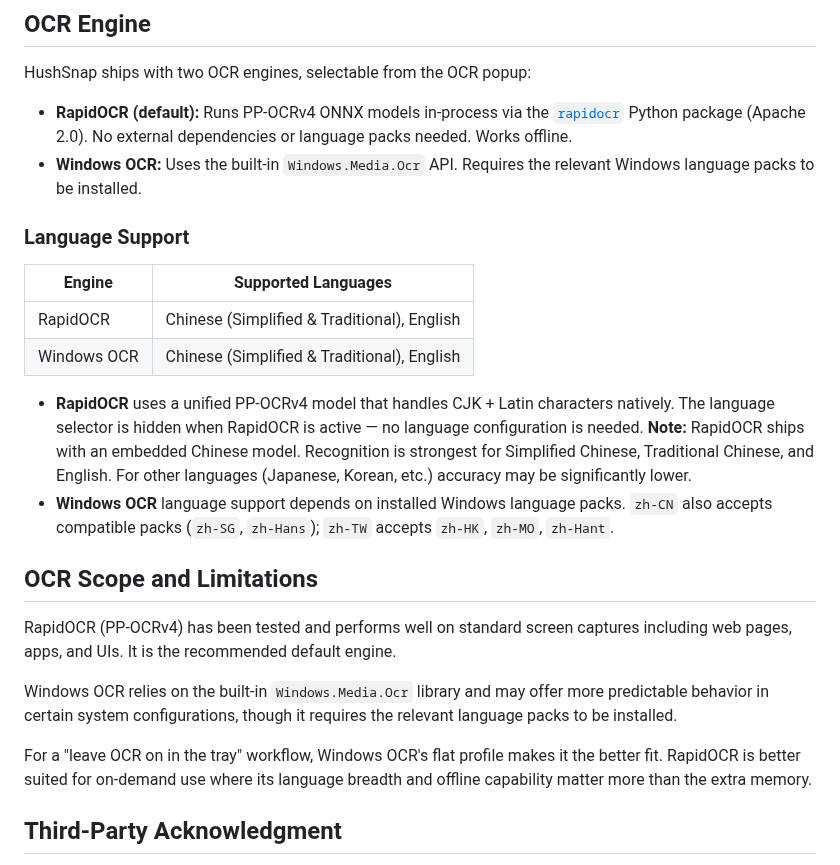
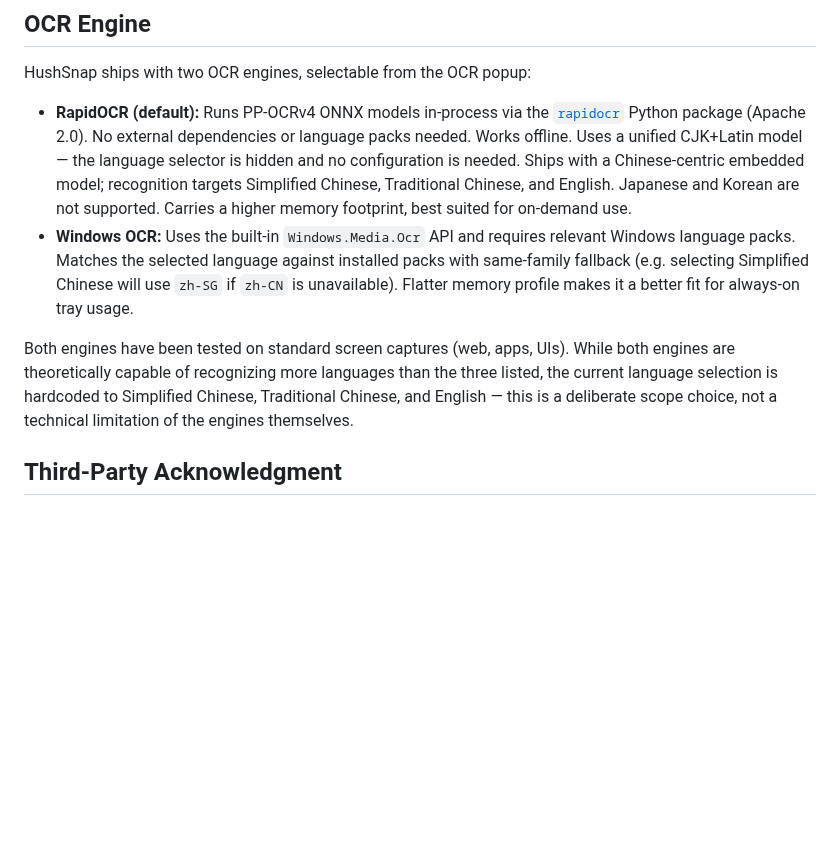
Before and after one commit to tcita/HushSnap, a Markdown page: README.md, the part around the change. GitHub-like rendering; blank space fills up the shorter version.

```diff
--- a/README.md
+++ b/README.md
@@ -10,28 +10,10 @@ As the project continues to evolve, some parts of this README may occasionally l
 
 HushSnap ships with two OCR engines, selectable from the OCR popup:
 
-- **RapidOCR (default):** Runs PP-OCRv4 ONNX models in-process via the [`rapidocr`](https://github.com/RapidAI/RapidOCR) Python package (Apache 2.0). No external dependencies or language packs needed. Works offline.
-- **Windows OCR:** Uses the built-in `Windows.Media.Ocr` API. Requires the relevant Windows language packs to be installed.
+- **RapidOCR (default):** Runs PP-OCRv4 ONNX models in-process via the [`rapidocr`](https://github.com/RapidAI/RapidOCR) Python package (Apache 2.0). No external dependencies or language packs needed. Works offline. Uses a unified CJK+Latin model — the language selector is hidden and no configuration is needed. Ships with a Chinese-centric embedded model; recognition targets Simplified Chinese, Traditional Chinese, and English. Japanese and Korean are not supported. Carries a higher memory footprint, best suited for on-demand use.
+- **Windows OCR:** Uses the built-in `Windows.Media.Ocr` API and requires relevant Windows language packs. Matches the selected language against installed packs with same-family fallback (e.g. selecting Simplified Chinese will use `zh-SG` if `zh-CN` is unavailable). Flatter memory profile makes it a better fit for always-on tray usage.
 
-
-
-### Language Support
-
-| Engine | Supported Languages |
-|--------|-------------------|
-| RapidOCR | Chinese (Simplified & Traditional), English |
-| Windows OCR | Chinese (Simplified & Traditional), English |
-
-- **RapidOCR** uses a unified PP-OCRv4 model that handles CJK + Latin characters natively. The language selector is hidden when RapidOCR is active — no language configuration is needed. **Note:** RapidOCR ships with an embedded Chinese model. Recognition is strongest for Simplified Chinese, Traditional Chinese, and English. For other languages (Japanese, Korean, etc.) accuracy may be significantly lower.
-- **Windows OCR** language support depends on installed Windows language packs. `zh-CN` also accepts compatible packs (`zh-SG`, `zh-Hans`); `zh-TW` accepts `zh-HK`, `zh-MO`, `zh-Hant`.
-
-## OCR Scope and Limitations
-
-RapidOCR (PP-OCRv4) has been tested and performs well on standard screen captures including web pages, apps, and UIs. It is the recommended default engine.
-
-Windows OCR relies on the built-in `Windows.Media.Ocr` library and may offer more predictable behavior in certain system configurations, though it requires the relevant language packs to be installed.
-
-For a "leave OCR on in the tray" workflow, Windows OCR's flat profile makes it the better fit. RapidOCR is better suited for on-demand use where its language breadth and offline capability matter more than the extra memory.
+Both engines have been tested on standard screen captures (web, apps, UIs). While both engines are theoretically capable of recognizing more languages than the three listed, the current language selection is hardcoded to Simplified Chinese, Traditional Chinese, and English — this is a deliberate scope choice, not a technical limitation of the engines themselves.
 
 ## Third-Party Acknowledgment
 
```
